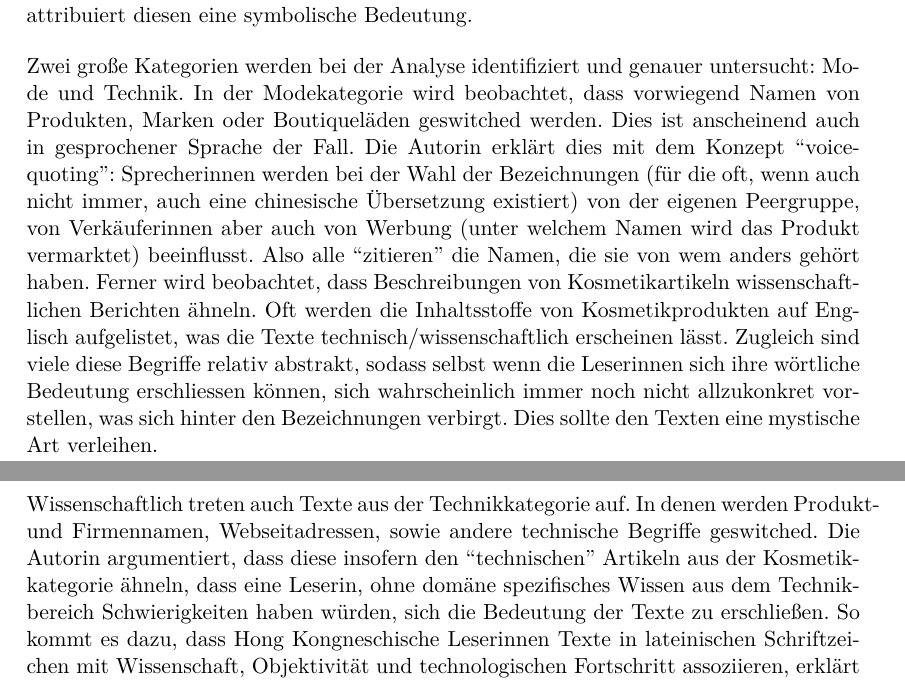
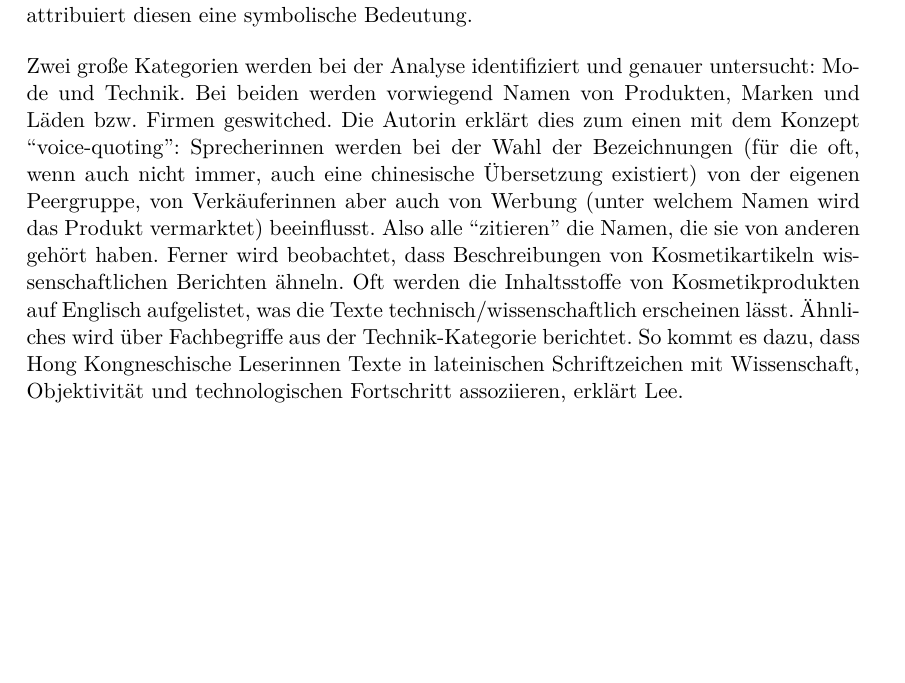
Before and after one commit to lusy/hausarbeiten, a LaTeX document (spanishNYC/hausarbeit/main.tex, which reads spanishNYC/hausarbeit/3-Forschungsstand.tex): two parts of pages 10 and 11 of 24 before the commit and part of page 10 of 24 after it, the two joined at a grey line, cut so that both start at the same text, the shorter picture padded with empty space. Compiled offline with pdfLaTeX.

Commit message:
spanishNYC: Trim Hong Kong paper

```diff
--- a/spanishNYC/hausarbeit/3-Forschungsstand.tex
+++ b/spanishNYC/hausarbeit/3-Forschungsstand.tex
@@ -44,18 +44,12 @@ Die Autorin erklärt, dass bei Code-Switches in Sprachen, die mit dem lateinisch
 Sie spricht vom ästhetischen/visuellen Wert von lateinischen Buchstaben inmitte von chinesischen Schriftzeichen und attribuiert diesen eine symbolische Bedeutung.
 
 Zwei große Kategorien werden bei der Analyse identifiziert und genauer untersucht: Mode und Technik.
-In der Modekategorie wird beobachtet, dass vorwiegend Namen von Produkten, Marken oder Boutiqueläden geswitched werden.
-Dies ist anscheinend auch in gesprochener Sprache der Fall.
-Die Autorin erklärt dies mit dem Konzept ``voice-quoting'': Sprecherinnen werden bei der Wahl der Bezeichnungen (für die oft, wenn auch nicht immer, auch eine chinesische Übersetzung existiert) von der eigenen Peergruppe, von Verkäuferinnen aber auch von Werbung (unter welchem Namen wird das Produkt vermarktet) beeinflusst.
-Also alle ``zitieren'' die Namen, die sie von wem anders gehört haben.
+Bei beiden werden vorwiegend Namen von Produkten, Marken und Läden bzw. Firmen geswitched.
+Die Autorin erklärt dies zum einen mit dem Konzept ``voice-quoting'': Sprecherinnen werden bei der Wahl der Bezeichnungen (für die oft, wenn auch nicht immer, auch eine chinesische Übersetzung existiert) von der eigenen Peergruppe, von Verkäuferinnen aber auch von Werbung (unter welchem Namen wird das Produkt vermarktet) beeinflusst.
+Also alle ``zitieren'' die Namen, die sie von anderen gehört haben.
 Ferner wird beobachtet, dass Beschreibungen von Kosmetikartikeln wissenschaftlichen Berichten ähneln.
 Oft werden die Inhaltsstoffe von Kosmetikprodukten auf Englisch aufgelistet, was die Texte technisch/wissenschaftlich erscheinen lässt.
-Zugleich sind viele diese Begriffe relativ abstrakt, sodass selbst wenn die Leserinnen sich ihre wörtliche Bedeutung erschliessen können, sich wahrscheinlich immer noch nicht allzukonkret vorstellen, was sich hinter den Bezeichnungen verbirgt.
-Dies sollte den Texten eine mystische Art verleihen.
-
-Wissenschaftlich treten auch Texte aus der Technikkategorie auf.
-In denen werden Produkt- und Firmennamen, Webseitadressen, sowie andere technische Begriffe geswitched.
-Die Autorin argumentiert, dass diese insofern den ``technischen'' Artikeln aus der Kosmetikkategorie ähneln, dass eine Leserin, ohne domäne spezifisches Wissen aus dem Technikbereich Schwierigkeiten haben würden, sich die Bedeutung der Texte zu erschließen.
+Ähnliches wird über Fachbegriffe aus der Technik-Kategorie berichtet.
 So kommt es dazu, dass Hong Kongneschische Leserinnen Texte in lateinischen Schriftzeichen mit Wissenschaft, Objektivität und technologischen Fortschritt assoziieren, erklärt Lee.
 
 
```
